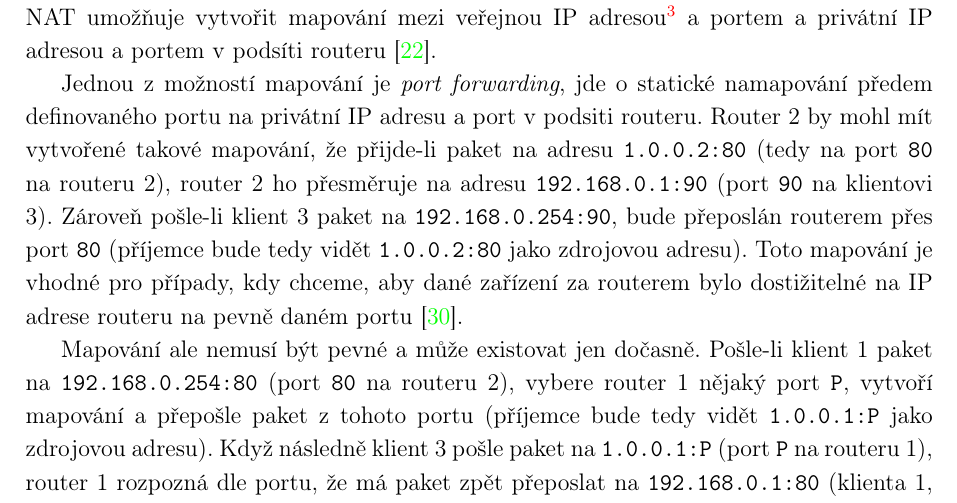
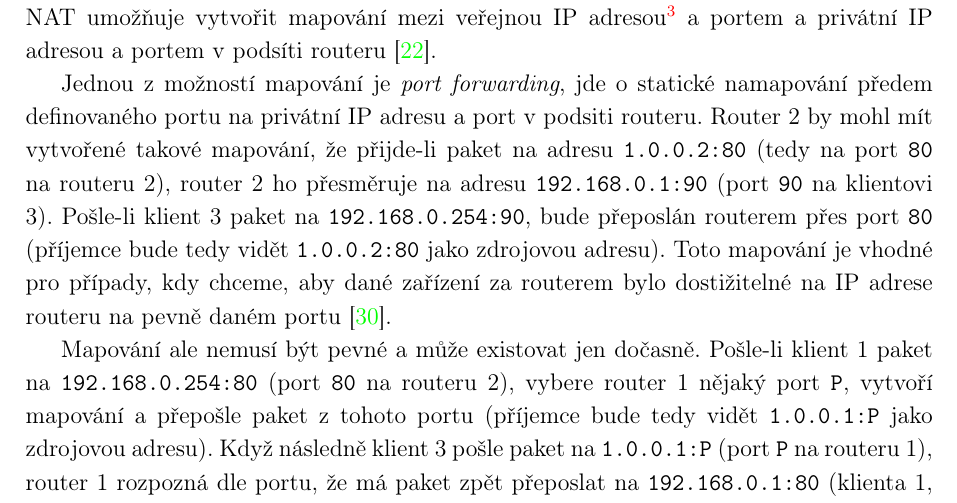
Before and after one commit to SimonBrandner/MatrixRTC-thesis, a LaTeX document (matrixRTC.tex, which reads sections/webrtc.tex): part of page 9 of 44, cut so that both start at the same text. Compiled offline with pdfLaTeX.

Commit message:
Adjust wording
Signed-off-by: Šimon Brandner <simon.bra.ag@gmail.com>

```diff
--- a/sections/webrtc.tex
+++ b/sections/webrtc.tex
@@ -102,7 +102,7 @@ namapování předem definovaného portu na privátní IP adresu a port v podsit
 routeru. Router 2 by mohl mít vytvořené takové mapování, že přijde-li paket na
 adresu \mintinline{text}{1.0.0.2:80} (tedy na port \mintinline{text}{80} na
 routeru 2), router 2 ho přesměruje na adresu \mintinline{text}{192.168.0.1:90}
-(port \mintinline{text}{90} na klientovi 3). Zároveň pošle-li klient 3 paket na
+(port \mintinline{text}{90} na klientovi 3). Pošle-li klient 3 paket na
 \mintinline{text}{192.168.0.254:90}, bude přeposlán routerem přes port
 \mintinline{text}{80} (příjemce bude tedy vidět \mintinline{text}{1.0.0.2:80}
 jako zdrojovou adresu). Toto mapování je vhodné pro případy, kdy chceme, aby
```
